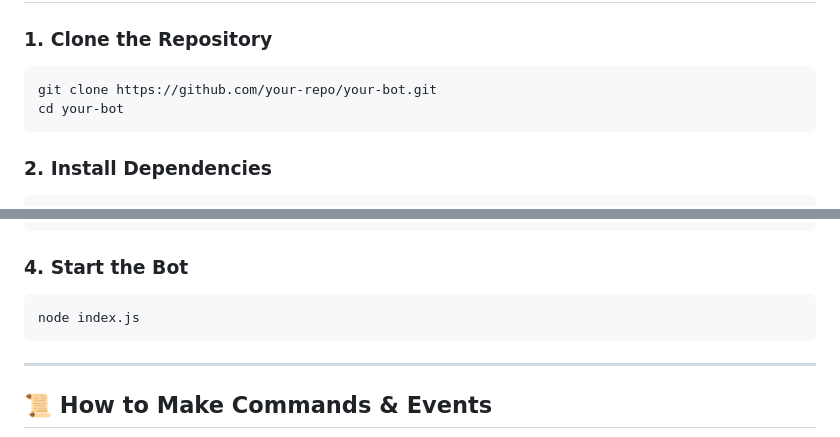
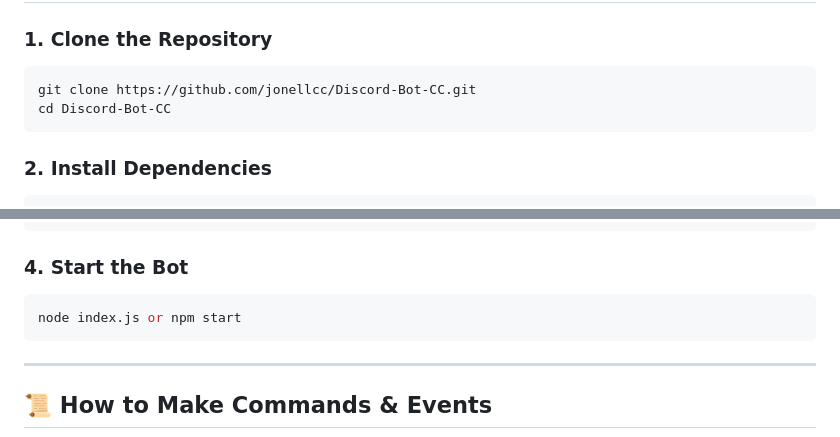
Before and after one commit to jonellcc/Discord-Bot-CC, a Markdown page: README.md, 2 parts joined by grey strips. Drawn GitHub-style.

````diff
--- a/README.md
+++ b/README.md
@@ -45,8 +45,8 @@ The bot is designed to be **extensible**, so you can add commands, slash command
 
 ### 1. Clone the Repository
 ```bash
-git clone https://github.com/your-repo/your-bot.git
-cd your-bot
+git clone https://github.com/jonellcc/Discord-Bot-CC.git
+cd Discord-Bot-CC
 ```
 
 ### 2. Install Dependencies
@@ -66,7 +66,7 @@ Create `config.json` in the root directory:
 
 ### 4. Start the Bot
 ```bash
-node index.js
+node index.js or npm start
 ```
 
 ---
````
